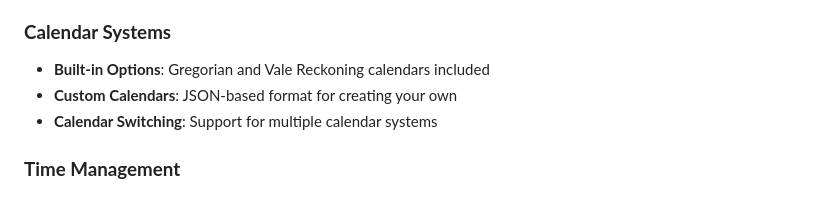
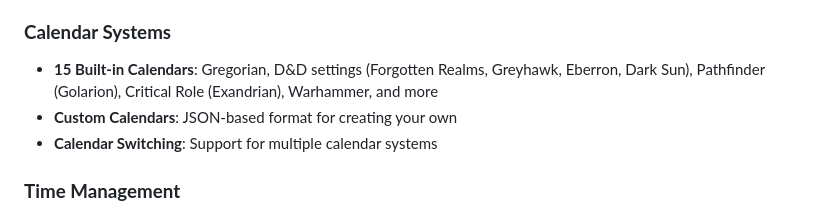
Before and after one commit to thzero/fvtt-seasons-and-stars, a Markdown page: README_FOUNDRY.md, the part around the change. Rendered like a GitHub page.

```diff
--- a/README_FOUNDRY.md
+++ b/README_FOUNDRY.md
@@ -25,7 +25,7 @@ Seasons & Stars provides calendar and timekeeping functionality for Foundry VTT
 
 ### **Calendar Systems**
 
-- **Built-in Options**: Gregorian and Vale Reckoning calendars included
+- **15 Built-in Calendars**: Gregorian, D&D settings (Forgotten Realms, Greyhawk, Eberron, Dark Sun), Pathfinder (Golarion), Critical Role (Exandrian), Warhammer, and more
 - **Custom Calendars**: JSON-based format for creating your own
 - **Calendar Switching**: Support for multiple calendar systems
 
```
Also changed, not shown: ROADMAP.md (+10 -11 lines), docs/USER-GUIDE.md (+6 -9 lines).
